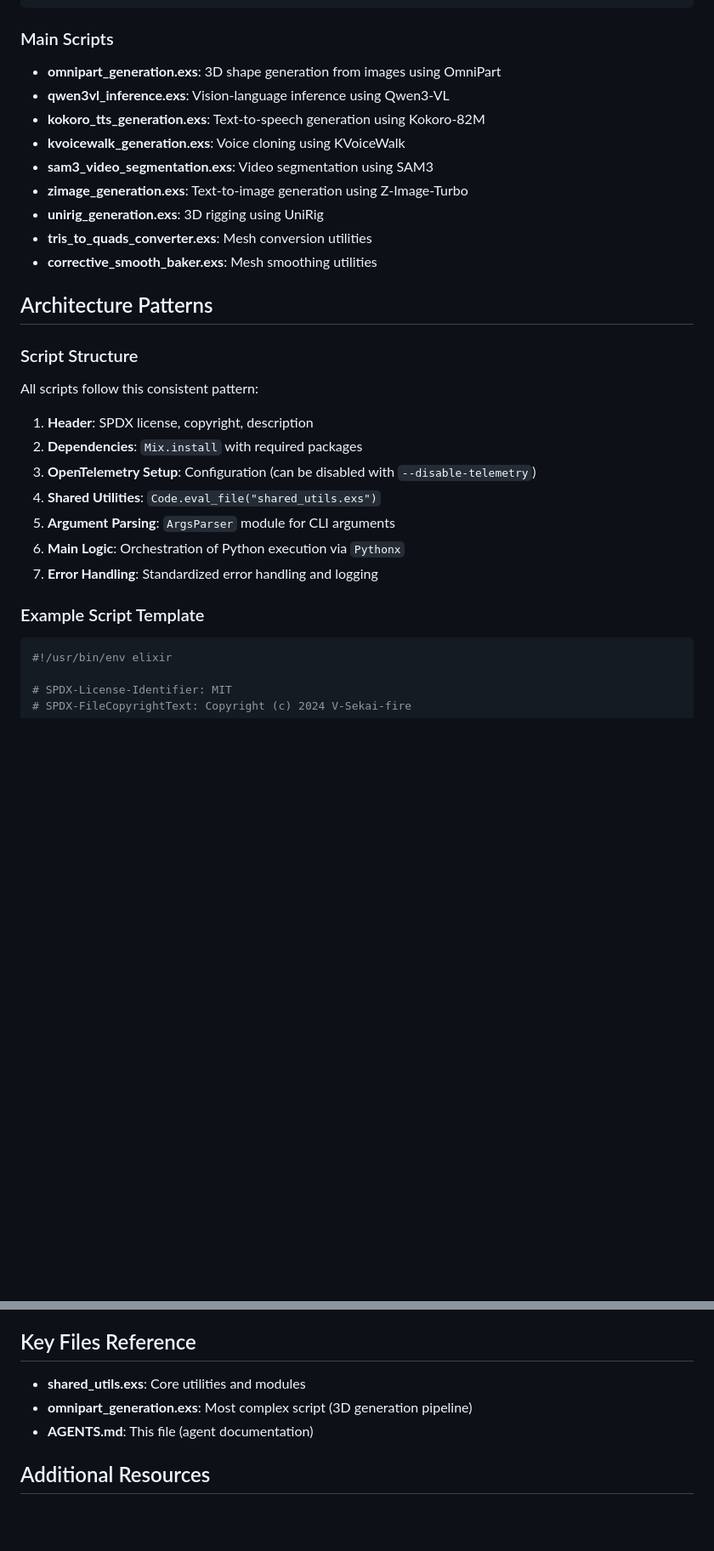
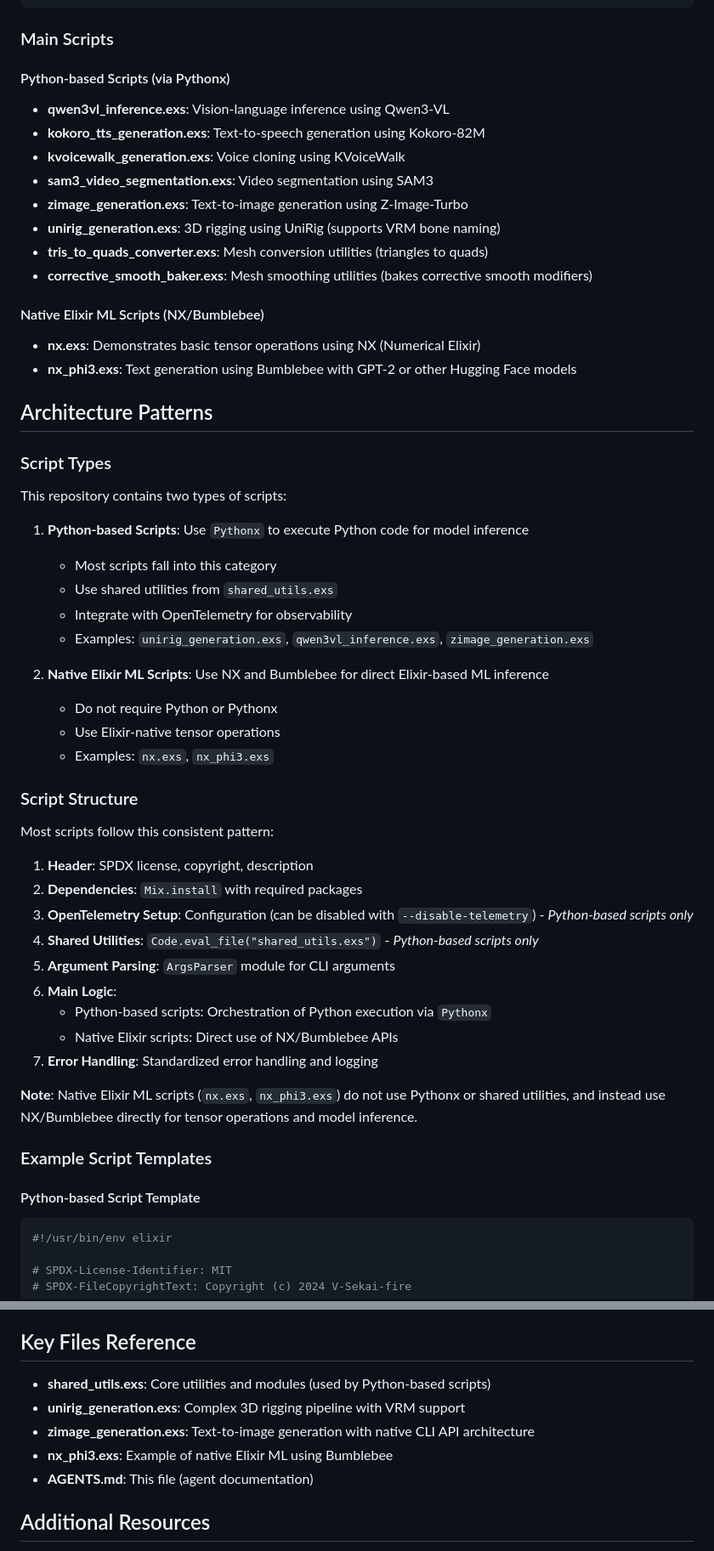
Before and after one commit to V-Sekai-fire/livebook-nx, a Markdown page: AGENTS.md, 2 parts joined by grey strips. Shown: that part at 85% size. Drawn GitHub-style; blank space fills up the shorter version.

````diff
--- a/AGENTS.md
+++ b/AGENTS.md
@@ -30,31 +31,58 @@ livebook-nx/
 
 ### Main Scripts
 
-- **omnipart_generation.exs**: 3D shape generation from images using OmniPart
+#### Python-based Scripts (via Pythonx)
+
 - **qwen3vl_inference.exs**: Vision-language inference using Qwen3-VL
 - **kokoro_tts_generation.exs**: Text-to-speech generation using Kokoro-82M
 - **kvoicewalk_generation.exs**: Voice cloning using KVoiceWalk
 - **sam3_video_segmentation.exs**: Video segmentation using SAM3
 - **zimage_generation.exs**: Text-to-image generation using Z-Image-Turbo
-- **unirig_generation.exs**: 3D rigging using UniRig
-- **tris_to_quads_converter.exs**: Mesh conversion utilities
-- **corrective_smooth_baker.exs**: Mesh smoothing utilities
+- **unirig_generation.exs**: 3D rigging using UniRig (supports VRM bone naming)
+- **tris_to_quads_converter.exs**: Mesh conversion utilities (triangles to quads)
+- **corrective_smooth_baker.exs**: Mesh smoothing utilities (bakes corrective smooth modifiers)
+
+#### Native Elixir ML Scripts (NX/Bumblebee)
+
+- **nx.exs**: Demonstrates basic tensor operations using NX (Numerical Elixir)
+- **nx_phi3.exs**: Text generation using Bumblebee with GPT-2 or other Hugging Face models
 
 ## Architecture Patterns
 
+### Script Types
+
+This repository contains two types of scripts:
+
+1. **Python-based Scripts**: Use `Pythonx` to execute Python code for model inference
+   - Most scripts fall into this category
+   - Use shared utilities from `shared_utils.exs`
+   - Integrate with OpenTelemetry for observability
+   - Examples: `unirig_generation.exs`, `qwen3vl_inference.exs`, `zimage_generation.exs`
+
+2. **Native Elixir ML Scripts**: Use NX and Bumblebee for direct Elixir-based ML inference
+   - Do not require Python or Pythonx
+   - Use Elixir-native tensor operations
+   - Examples: `nx.exs`, `nx_phi3.exs`
+
 ### Script Structure
 
-All scripts follow this consistent pattern:
+Most scripts follow this consistent pattern:
 
 1. **Header**: SPDX license, copyright, description
 2. **Dependencies**: `Mix.install` with required packages
-3. **OpenTelemetry Setup**: Configuration (can be disabled with `--disable-telemetry`)
-4. **Shared Utilities**: `Code.eval_file("shared_utils.exs")`
+3. **OpenTelemetry Setup**: Configuration (can be disabled with `--disable-telemetry`) - *Python-based scripts only*
+4. **Shared Utilities**: `Code.eval_file("shared_utils.exs")` - *Python-based scripts only*
 5. **Argument Parsing**: `ArgsParser` module for CLI arguments
-6. **Main Logic**: Orchestration of Python execution via `Pythonx`
+6. **Main Logic**:
+   - Python-based scripts: Orchestration of Python execution via `Pythonx`
+   - Native Elixir scripts: Direct use of NX/Bumblebee APIs
 7. **Error Handling**: Standardized error handling and logging
 
-### Example Script Template
+**Note**: Native Elixir ML scripts (`nx.exs`, `nx_phi3.exs`) do not use Pythonx or shared utilities, and instead use NX/Bumblebee directly for tensor operations and model inference.
+
+### Example Script Templates
+
+#### Python-based Script Template
 
 ```elixir
 #!/usr/bin/env elixir
@@ -362,8 +429,10 @@ Fix OpenTelemetry span usage in Python code
 
 ## Key Files Reference
 
-- **shared_utils.exs**: Core utilities and modules
-- **omnipart_generation.exs**: Most complex script (3D generation pipeline)
+- **shared_utils.exs**: Core utilities and modules (used by Python-based scripts)
+- **unirig_generation.exs**: Complex 3D rigging pipeline with VRM support
+- **zimage_generation.exs**: Text-to-image generation with native CLI API architecture
+- **nx_phi3.exs**: Example of native Elixir ML using Bumblebee
 - **AGENTS.md**: This file (agent documentation)
 
 ## Additional Resources
````
Also changed, not shown: other parts of AGENTS.md (+49 -9 lines).
